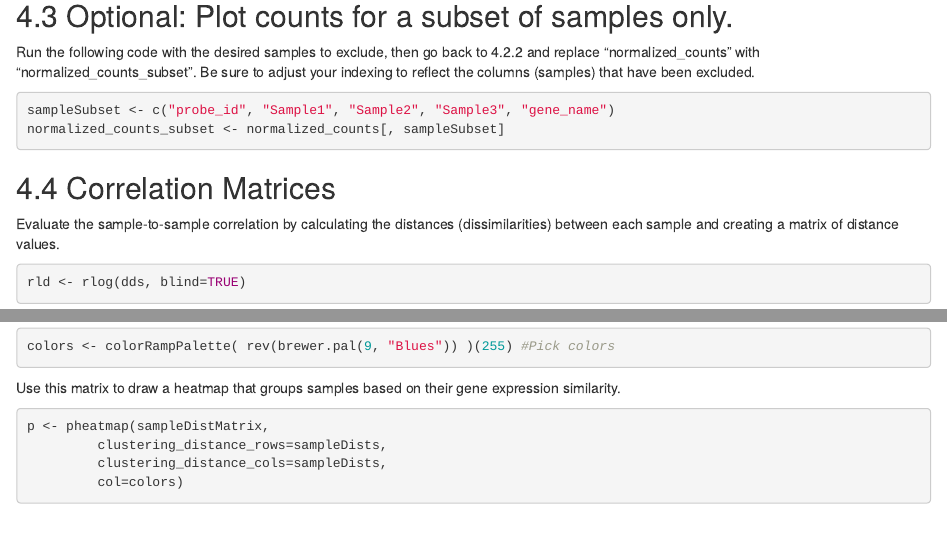
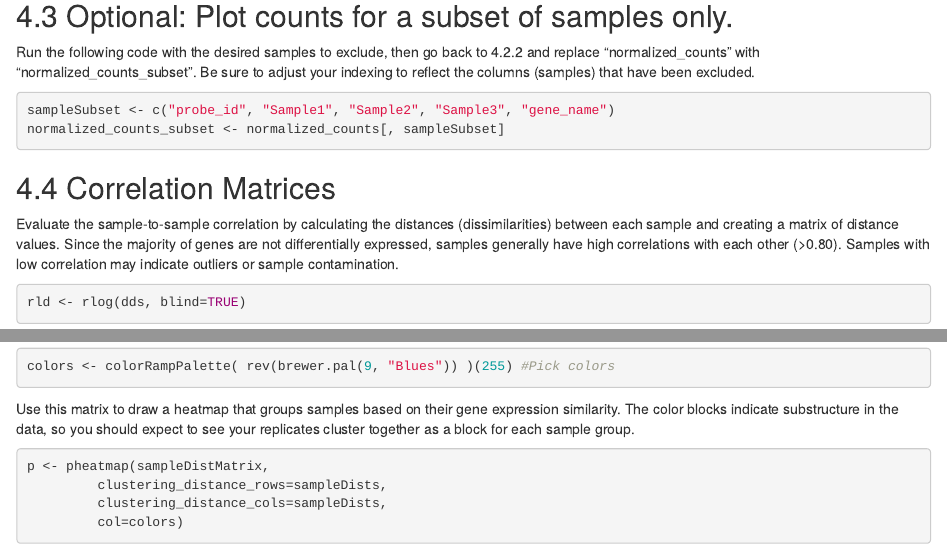
Before and after one commit to pirateyoho/BulkRNASeq, an R Markdown document (RNAseq-Analysis-R-Script.Rmd): the page in a window 1100 px wide, from 17470 px down, and a second part further down, joined at a grey line. Rendered offline with R 4.5, knitr and Pandoc, with nearby package versions; some code elsewhere in the file could not run offline.

Commit message:
Update RNAseq-Analysis-R-Script.Rmd

````diff
--- a/RNAseq-Analysis-R-Script.Rmd
+++ b/RNAseq-Analysis-R-Script.Rmd
@@ -660,7 +660,7 @@ normalized_counts_subset <- normalized_counts[, sampleSubset]
 
 
 ## 4.4 Correlation Matrices
-Evaluate the sample-to-sample correlation by calculating the distances (dissimilarities) between each sample and creating a matrix of distance values.
+Evaluate the sample-to-sample correlation by calculating the distances (dissimilarities) between each sample and creating a matrix of distance values. Since the majority of genes are not differentially expressed, samples generally have high correlations with each other (>0.80). Samples with low correlation may indicate outliers or sample contamination.
 ```{r corr-matrix-setup, message=FALSE}
 rld <- rlog(dds, blind=TRUE)
 sampleDists <- dist(t(assay(rld)))
@@ -670,7 +670,7 @@ colnames(sampleDistMatrix) <- NULL
 colors <- colorRampPalette( rev(brewer.pal(9, "Blues")) )(255) #Pick colors
 ```
 
-Use this matrix to draw a heatmap that groups samples based on their gene expression similarity.
+Use this matrix to draw a heatmap that groups samples based on their gene expression similarity. The color blocks indicate substructure in the data, so you should expect to see your replicates cluster together as a block for each sample group.
 ```{r corr-matrix, message=FALSE}
 p <- pheatmap(sampleDistMatrix,
          clustering_distance_rows=sampleDists,
````
